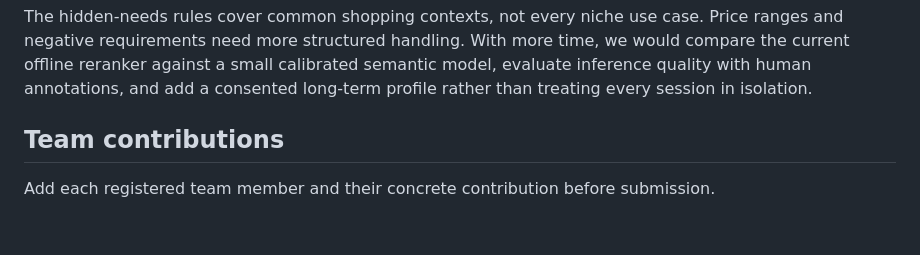
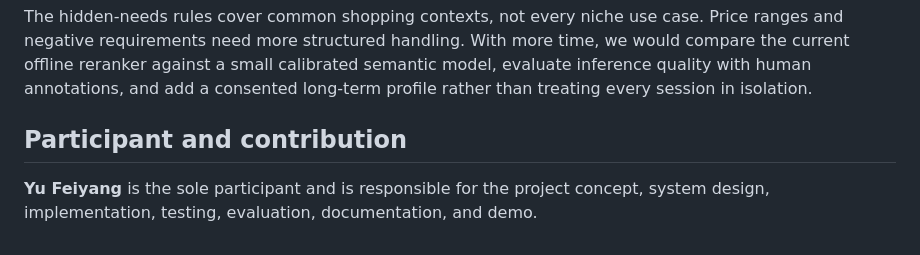
Before and after one commit to Fe1yang/Need-Decoder, a Markdown page: docs/devpost_draft.md, the part around the change. Drawn GitHub-style.

Commit message:
Document solo participant contribution

```diff
--- a/docs/devpost_draft.md
+++ b/docs/devpost_draft.md
@@ -73,6 +73,7 @@ negative requirements need more structured handling. With more time, we would co
 offline reranker against a small calibrated semantic model, evaluate inference quality with human
 annotations, and add a consented long-term profile rather than treating every session in isolation.
 
-## Team contributions
+## Participant and contribution
 
-Add each registered team member and their concrete contribution before submission.
+**Yu Feiyang** is the sole participant and is responsible for the project concept, system design,
+implementation, testing, evaluation, documentation, and demo.
```
